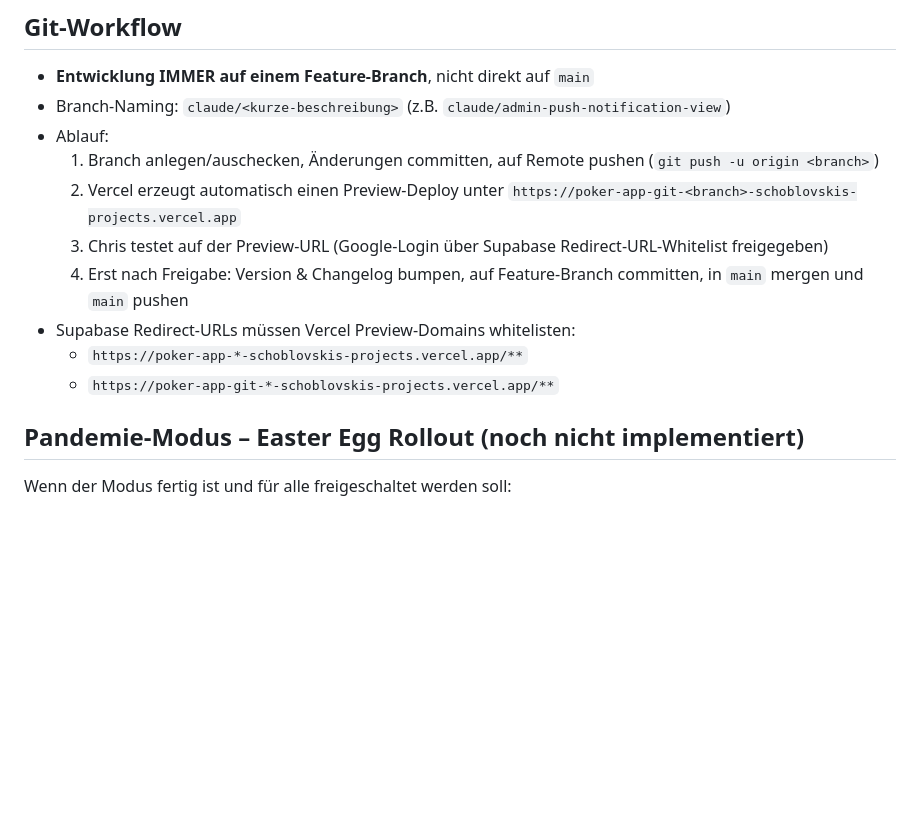
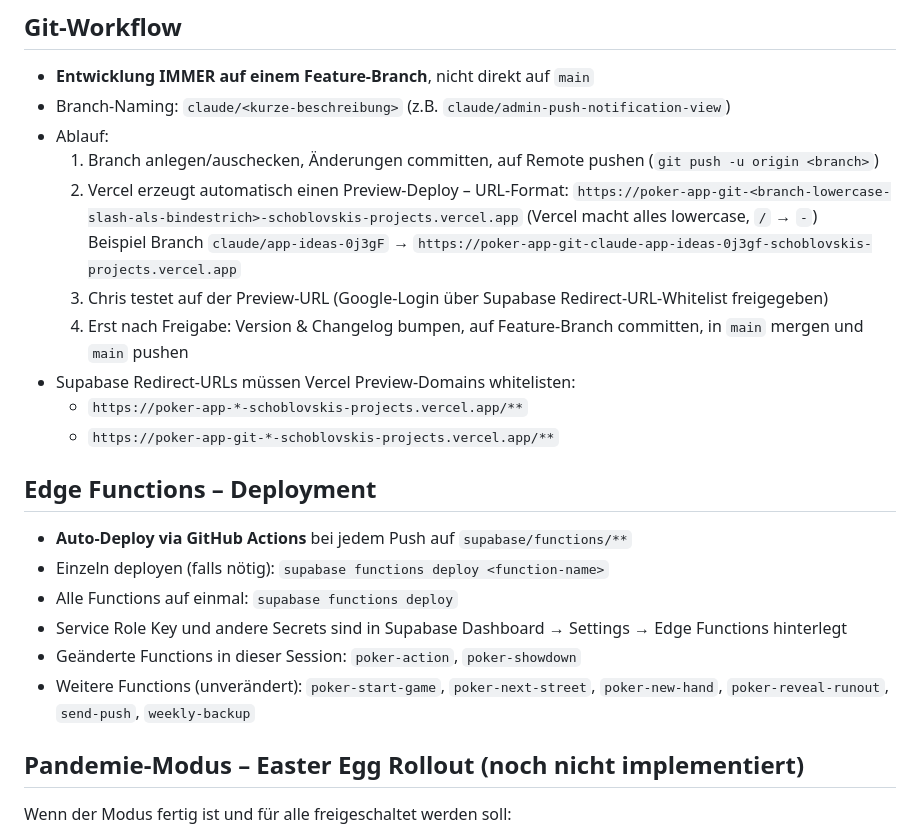
Before and after one commit to schoblovski/poker-app, a Markdown page: CLAUDE.md, the part around the change. Drawn GitHub-style; blank space fills up the shorter version.

Commit message:
CLAUDE.md: document Vercel preview URL format + Edge Function deployment process
https://claude.ai/code/session_01PdugwvGpBhEkLnJe9DSsvM

```diff
--- a/CLAUDE.md
+++ b/CLAUDE.md
@@ -447,12 +447,22 @@ Sonder-Eintrag: Bank (ist_bank=true)
 - Branch-Naming: `claude/<kurze-beschreibung>` (z.B. `claude/admin-push-notification-view`)
 - Ablauf:
   1. Branch anlegen/auschecken, Änderungen committen, auf Remote pushen (`git push -u origin <branch>`)
-  2. Vercel erzeugt automatisch einen Preview-Deploy unter `https://poker-app-git-<branch>-schoblovskis-projects.vercel.app`
+  2. Vercel erzeugt automatisch einen Preview-Deploy – URL-Format: `https://poker-app-git-<branch-lowercase-slash-als-bindestrich>-schoblovskis-projects.vercel.app` (Vercel macht alles lowercase, `/` → `-`)
+     Beispiel Branch `claude/app-ideas-0j3gF` → `https://poker-app-git-claude-app-ideas-0j3gf-schoblovskis-projects.vercel.app`
   3. Chris testet auf der Preview-URL (Google-Login über Supabase Redirect-URL-Whitelist freigegeben)
   4. Erst nach Freigabe: Version & Changelog bumpen, auf Feature-Branch committen, in `main` mergen und `main` pushen
 - Supabase Redirect-URLs müssen Vercel Preview-Domains whitelisten:
   - `https://poker-app-*-schoblovskis-projects.vercel.app/**`
   - `https://poker-app-git-*-schoblovskis-projects.vercel.app/**`
+
+## Edge Functions – Deployment
+
+- **Auto-Deploy via GitHub Actions** bei jedem Push auf `supabase/functions/**`
+- Einzeln deployen (falls nötig): `supabase functions deploy <function-name>`
+- Alle Functions auf einmal: `supabase functions deploy`
+- Service Role Key und andere Secrets sind in Supabase Dashboard → Settings → Edge Functions hinterlegt
+- Geänderte Functions in dieser Session: `poker-action`, `poker-showdown`
+- Weitere Functions (unverändert): `poker-start-game`, `poker-next-street`, `poker-new-hand`, `poker-reveal-runout`, `send-push`, `weekly-backup`
 
 ## Pandemie-Modus – Easter Egg Rollout (noch nicht implementiert)
 
```
